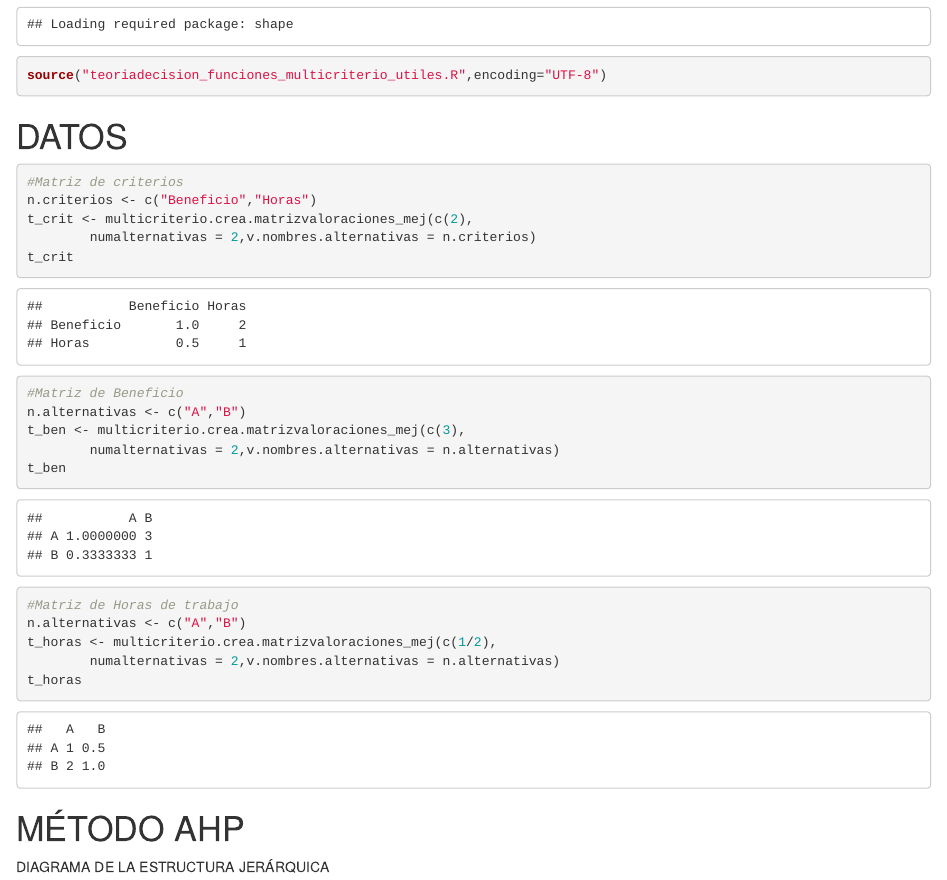
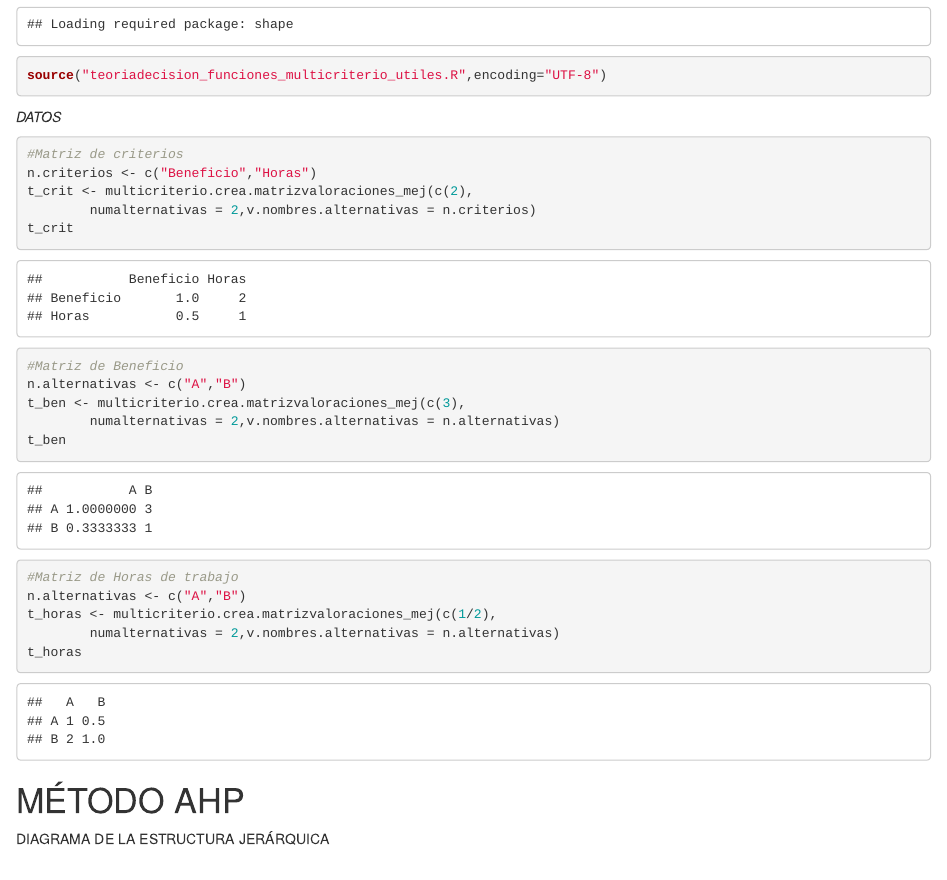
Before and after one commit to martarodriguezhebles/PROBLEMA-MULTICRITERIO, an R Markdown document (problema_multicrit.Rmd): the page in a window 1100 px wide, from 360 px down. The pictures show the output file problema_multicrit.html that the author committed with the source, opened offline.

Commit message:
actualizacion archivo html

````diff
--- a/problema_multicrit.Rmd
+++ b/problema_multicrit.Rmd
@@ -14,7 +14,7 @@ source("teoriadecision_funciones_multicriterio_diagram.R",encoding="UTF-8")
 source("teoriadecision_funciones_multicriterio_utiles.R",encoding="UTF-8")
 ```
 
-# DATOS
+*DATOS*
 
 ```{r}
 #Matriz de criterios
````
Also changed, not shown: problema_multicrit.html.
